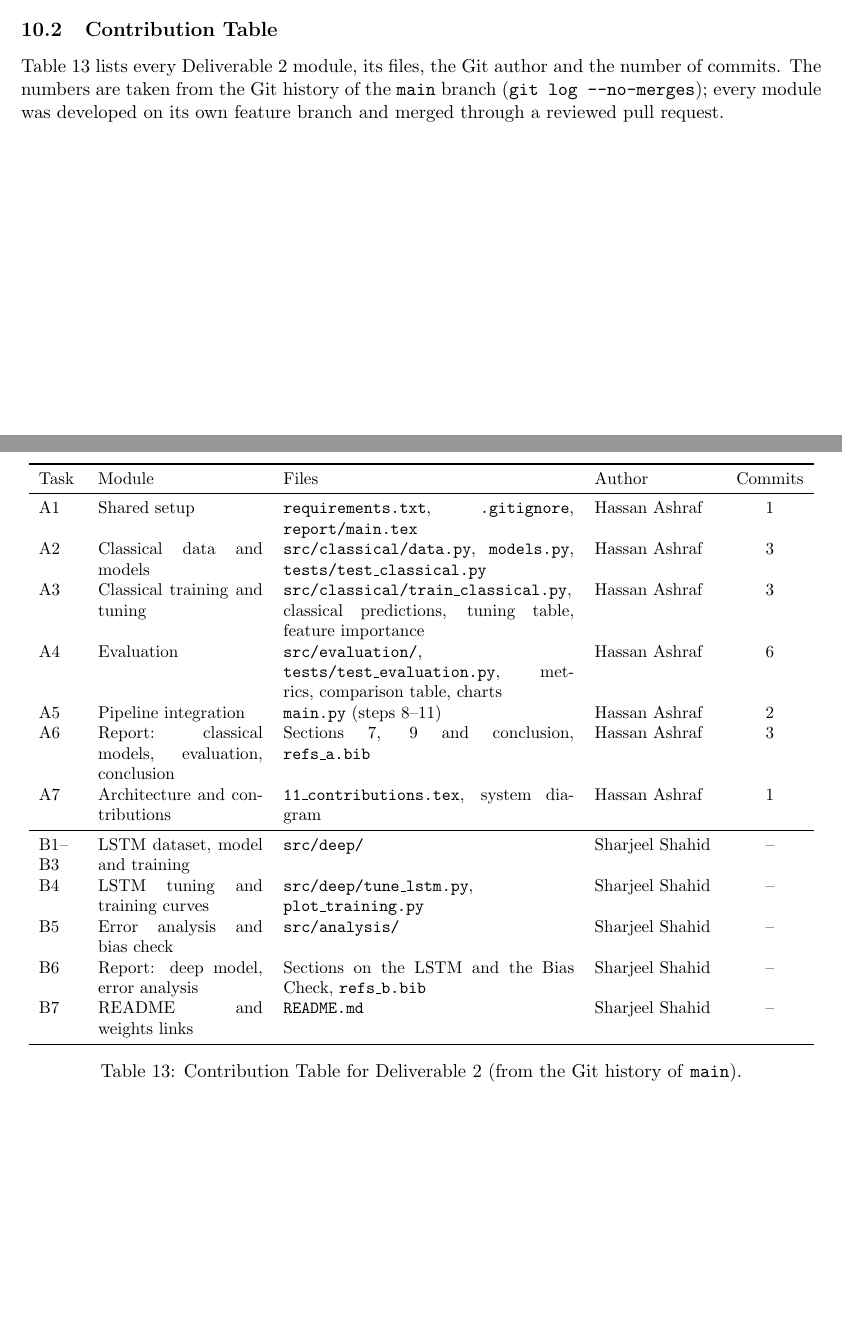
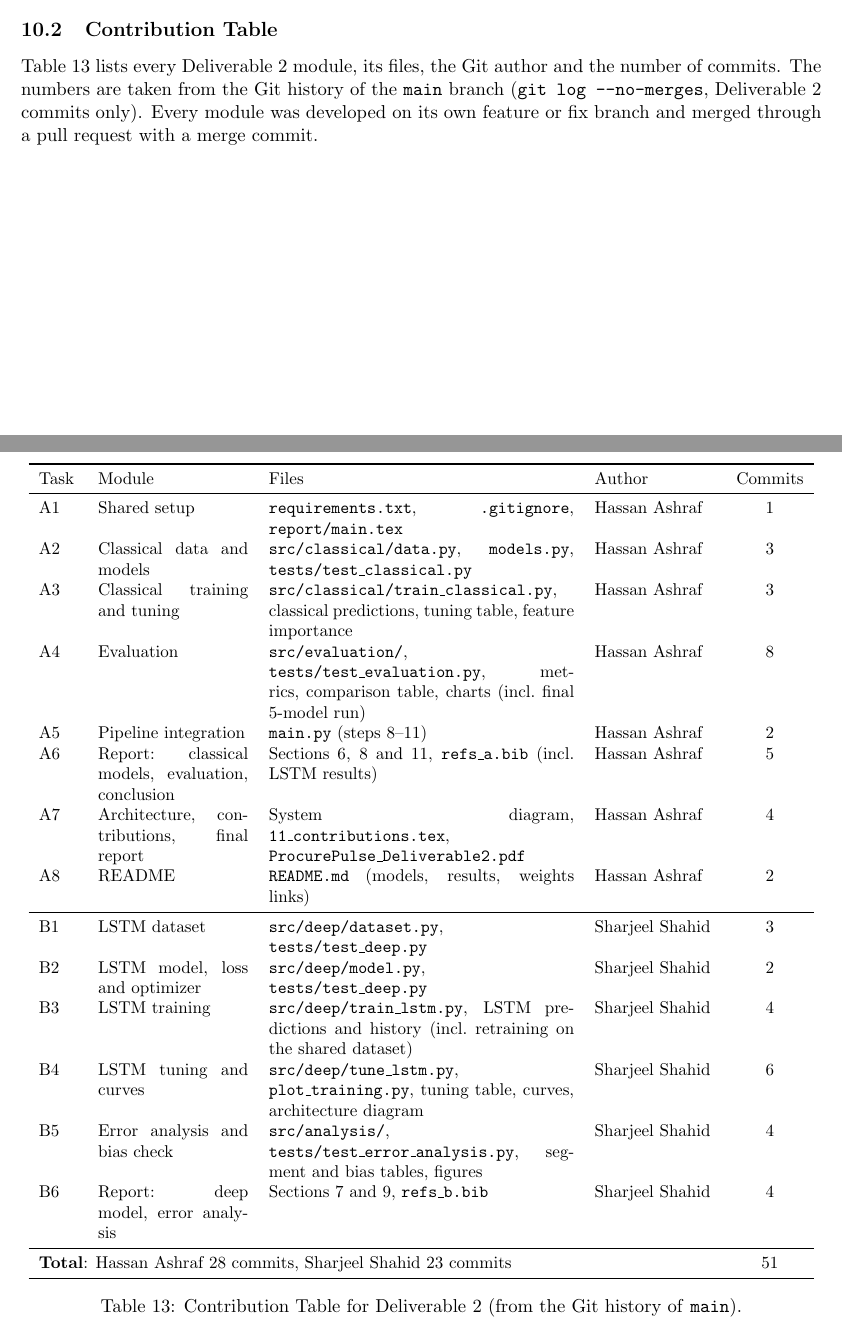
Before and after one commit to Hassan3073/ProcurePulse, a LaTeX document (report/main.tex, which reads report/sections/11_contributions.tex): two parts of pages 34 and 35 of 37, joined at a grey line, cut so that both start at the same text, the shorter picture padded with empty space. Compiled offline with pdfLaTeX.

Commit message:
A7: final Contribution Table with commit counts from Git

```diff
--- a/report/sections/11_contributions.tex
+++ b/report/sections/11_contributions.tex
@@ -26,32 +26,35 @@ runs with one command, \texttt{python main.py}, in eleven steps.
 
 Table~\ref{tab:contributions} lists every Deliverable~2 module, its files, the
 Git author and the number of commits. The numbers are taken from the Git
-history of the \texttt{main} branch (\texttt{git log --no-merges}); every module
-was developed on its own feature branch and merged through a reviewed pull
-request.
+history of the \texttt{main} branch (\texttt{git log --no-merges}, Deliverable~2
+commits only). Every module was developed on its own feature or fix branch and
+merged through a pull request with a merge commit.
 
 \begin{table}[H]
   \centering
   \small
   \sloppy
-  \begin{tabular}{p{0.8cm}p{3.4cm}p{6.0cm}p{2.5cm}c}
+  \begin{tabular}{p{0.8cm}p{3.1cm}p{6.3cm}p{2.5cm}c}
     \toprule
     Task & Module & Files & Author & Commits \\
     \midrule
     A1 & Shared setup & \texttt{requirements.txt}, \texttt{.gitignore}, \texttt{report/main.tex} & Hassan Ashraf & 1 \\
     A2 & Classical data and models & \texttt{src/classical/data.py}, \texttt{models.py}, \texttt{tests/test\_classical.py} & Hassan Ashraf & 3 \\
     A3 & Classical training and tuning & \texttt{src/classical/train\_classical.py}, classical predictions, tuning table, feature importance & Hassan Ashraf & 3 \\
-    A4 & Evaluation & \texttt{src/evaluation/}, \texttt{tests/test\_evaluation.py}, metrics, comparison table, charts & Hassan Ashraf & 6 \\
+    A4 & Evaluation & \texttt{src/evaluation/}, \texttt{tests/test\_evaluation.py}, metrics, comparison table, charts (incl.\ final 5-model run) & Hassan Ashraf & 8 \\
     A5 & Pipeline integration & \texttt{main.py} (steps 8--11) & Hassan Ashraf & 2 \\
-    A6 & Report: classical models, evaluation, conclusion & Sections 7, 9 and conclusion, \texttt{refs\_a.bib} & Hassan Ashraf & 3 \\
-    A7 & Architecture and contributions & \texttt{11\_contributions.tex}, system diagram & Hassan Ashraf & 1 \\
+    A6 & Report: classical models, evaluation, conclusion & Sections~\ref{sec:classical}, \ref{sec:evaluation} and~\ref{sec:conclusion}, \texttt{refs\_a.bib} (incl.\ LSTM results) & Hassan Ashraf & 5 \\
+    A7 & Architecture, contributions, final report & System diagram, \texttt{11\_contributions.tex}, \texttt{ProcurePulse\_Deliverable2.pdf} & Hassan Ashraf & 4 \\
+    A8 & README & \texttt{README.md} (models, results, weights links) & Hassan Ashraf & 2 \\
     \midrule
-    % Sharjeel's rows: fill in from the Git history once B1-B7 are merged.
-    B1--B3 & LSTM dataset, model and training & \texttt{src/deep/} & Sharjeel Shahid & -- \\
-    B4 & LSTM tuning and training curves & \texttt{src/deep/tune\_lstm.py}, \texttt{plot\_training.py} & Sharjeel Shahid & -- \\
-    B5 & Error analysis and bias check & \texttt{src/analysis/} & Sharjeel Shahid & -- \\
-    B6 & Report: deep model, error analysis & Sections on the LSTM and the Bias Check, \texttt{refs\_b.bib} & Sharjeel Shahid & -- \\
-    B7 & README and weights links & \texttt{README.md} & Sharjeel Shahid & -- \\
+    B1 & LSTM dataset & \texttt{src/deep/dataset.py}, \texttt{tests/test\_deep.py} & Sharjeel Shahid & 3 \\
+    B2 & LSTM model, loss and optimizer & \texttt{src/deep/model.py}, \texttt{tests/test\_deep.py} & Sharjeel Shahid & 2 \\
+    B3 & LSTM training & \texttt{src/deep/train\_lstm.py}, LSTM predictions and history (incl.\ retraining on the shared dataset) & Sharjeel Shahid & 4 \\
+    B4 & LSTM tuning and curves & \texttt{src/deep/tune\_lstm.py}, \texttt{plot\_training.py}, tuning table, curves, architecture diagram & Sharjeel Shahid & 6 \\
+    B5 & Error analysis and bias check & \texttt{src/analysis/}, \texttt{tests/test\_error\_analysis.py}, segment and bias tables, figures & Sharjeel Shahid & 4 \\
+    B6 & Report: deep model, error analysis & Sections~\ref{sec:deep} and~\ref{sec:error-bias}, \texttt{refs\_b.bib} & Sharjeel Shahid & 4 \\
+    \midrule
+    \multicolumn{4}{l}{\textbf{Total}: Hassan Ashraf 28 commits, Sharjeel Shahid 23 commits} & 51 \\
     \bottomrule
   \end{tabular}
   \caption{Contribution Table for Deliverable~2 (from the Git history of \texttt{main}).}
```
